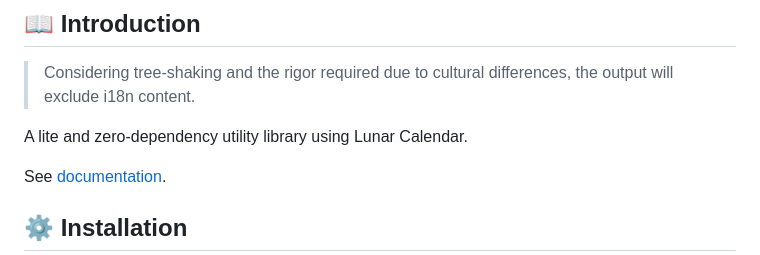
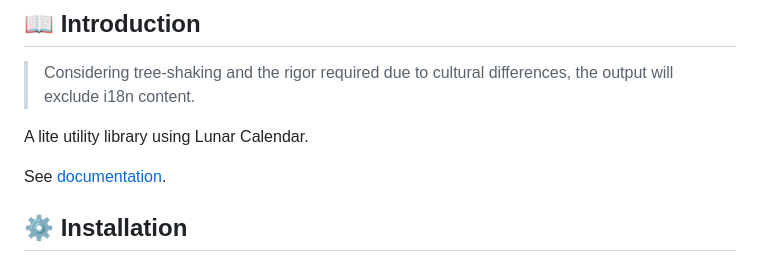
Before and after one commit to kabeep/zodiac-animals, a Markdown page: README.md, the part around the change. Rendered like a GitHub page.

```diff
--- a/README.md
+++ b/README.md
@@ -22,7 +22,7 @@ English | [简体中文][zh-cn-url]
 > Considering tree-shaking and the rigor required due to cultural differences,
 > the output will exclude i18n content.
 
-A lite and zero-dependency utility library using Lunar Calendar.
+A lite utility library using Lunar Calendar.
 
 See [documentation][docs-url].
 
```
Also changed, not shown: README.zh-CN.md (+1 -1 lines).
